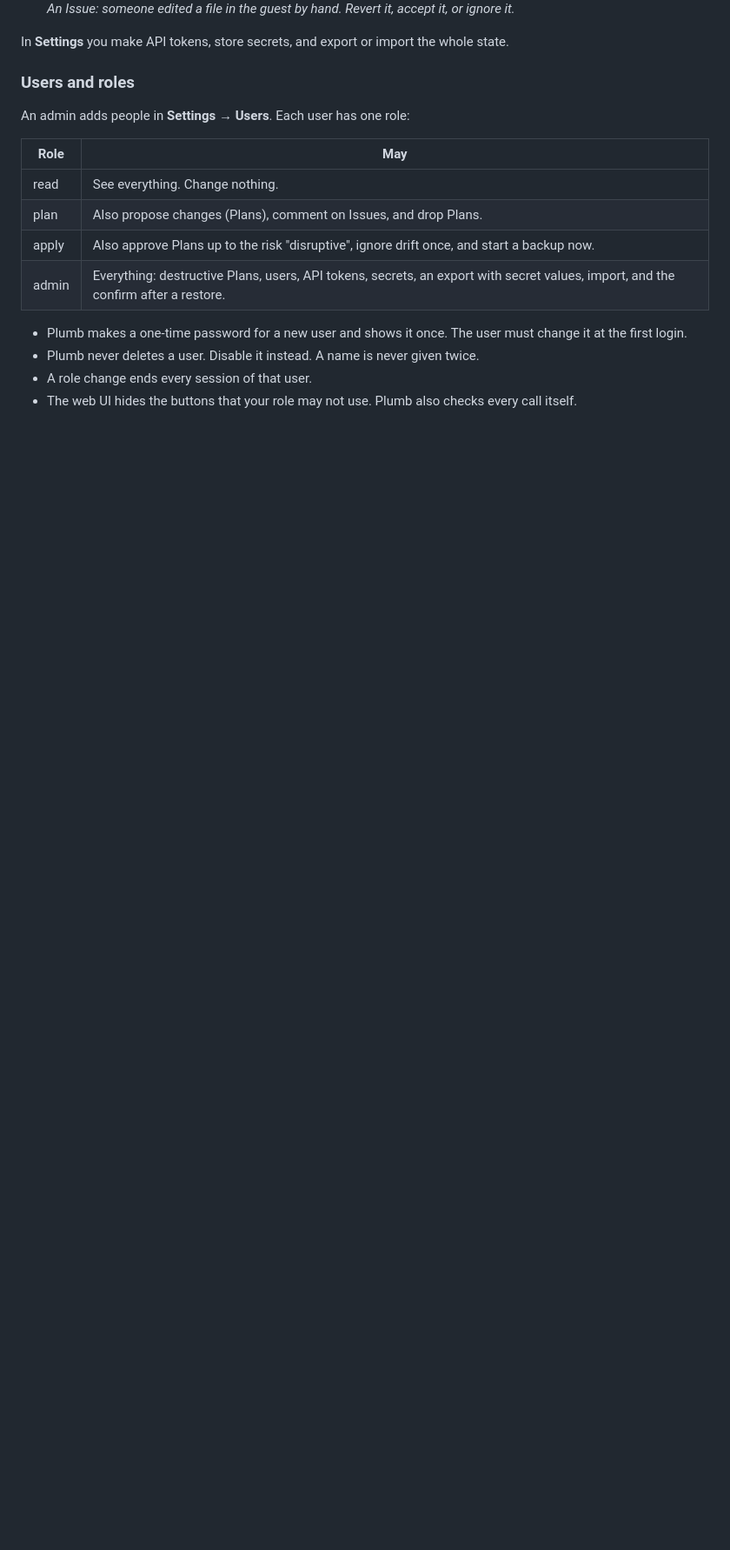
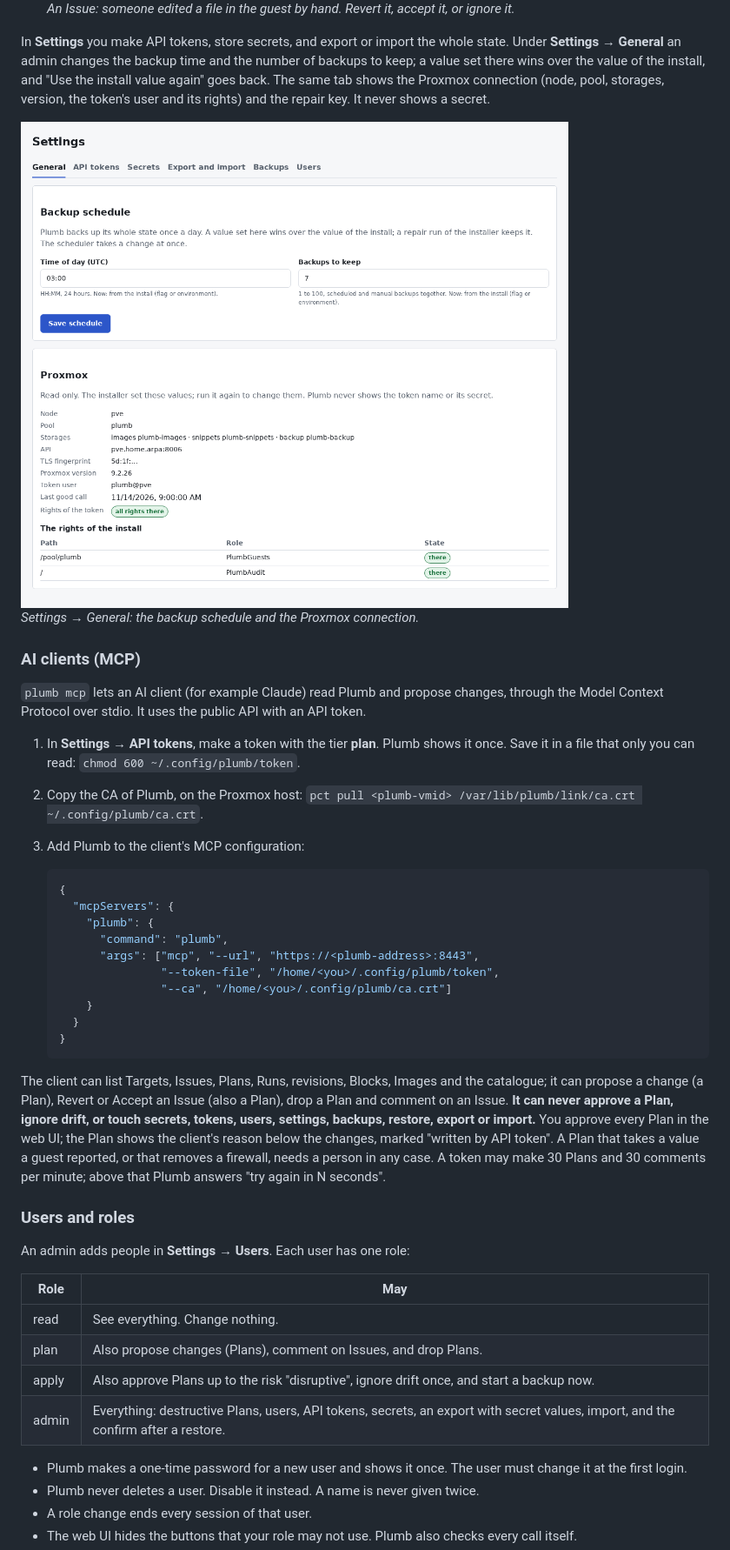
Before and after one commit to Bernotese/plumb, a Markdown page: README.md, the part around one of its changes. Shown at 87% size. Drawn GitHub-style; pictures changed too: docs/screenshots/readme-settings-general.png (added); blank space fills up the shorter version.

````diff
--- a/README.md
+++ b/README.md
@@ -183,7 +189,46 @@ full list of rights.
    ![Issue 4: the file /etc/motd on web2 was edited by hand; the difference, and the buttons Revert and Accept as raw for this Target](docs/screenshots/readme-issue.png)
    <br>*An Issue: someone edited a file in the guest by hand. Revert it, accept it, or ignore it.*
 
-In **Settings** you make API tokens, store secrets, and export or import the whole state.
+In **Settings** you make API tokens, store secrets, and export or import the whole state. Under
+**Settings → General** an admin changes the backup time and the number of backups to keep; a value
+set there wins over the value of the install, and "Use the install value again" goes back. The same
+tab shows the Proxmox connection (node, pool, storages, version, the token's user and its rights)
+and the repair key. It never shows a secret.
+
+![Settings, General tab: the backup schedule with the source of each value, and the read-only Proxmox view with the rights of the install](docs/screenshots/readme-settings-general.png)
+<br>*Settings → General: the backup schedule and the Proxmox connection.*
+
+### AI clients (MCP)
+
+`plumb mcp` lets an AI client (for example Claude) read Plumb and propose changes, through the
+Model Context Protocol over stdio. It uses the public API with an API token.
+
+1. In **Settings → API tokens**, make a token with the tier **plan**. Plumb shows it once. Save it
+   in a file that only you can read: `chmod 600 ~/.config/plumb/token`.
+2. Copy the CA of Plumb, on the Proxmox host:
+   `pct pull <plumb-vmid> /var/lib/plumb/link/ca.crt ~/.config/plumb/ca.crt`.
+3. Add Plumb to the client's MCP configuration:
+
+   ```json
+   {
+     "mcpServers": {
+       "plumb": {
+         "command": "plumb",
+         "args": ["mcp", "--url", "https://<plumb-address>:8443",
+                  "--token-file", "/home/<you>/.config/plumb/token",
+                  "--ca", "/home/<you>/.config/plumb/ca.crt"]
+       }
+     }
+   }
+   ```
+
+The client can list Targets, Issues, Plans, Runs, revisions, Blocks, Images and the catalogue; it
+can propose a change (a Plan), Revert or Accept an Issue (also a Plan), drop a Plan and comment on
+an Issue. **It can never approve a Plan, ignore drift, or touch secrets, tokens, users, settings,
+backups, restore, export or import.** You approve every Plan in the web UI; the Plan shows the
+client's reason below the changes, marked "written by API token". A Plan that takes a value a guest
+reported, or that removes a firewall, needs a person in any case. A token may make 30 Plans and 30
+comments per minute; above that Plumb answers "try again in N seconds".
 
 ### Users and roles
 
````
Also changed, not shown: other parts of README.md (+52 -2 lines), docs/screenshots/readme-adopt.png (added), docs/screenshots/readme-repair.png (added).
